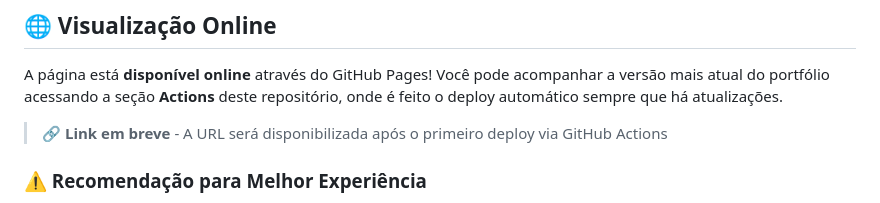
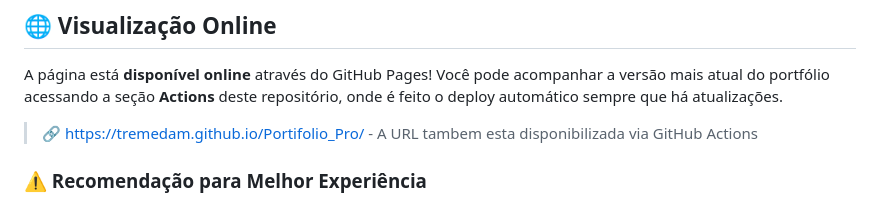
Before and after one commit to tremedam/Portifolio_Pro, a Markdown page: README.md, the part around the change. GitHub-like rendering.

Commit message:
Link GitPages read_Me

```diff
--- a/README.md
+++ b/README.md
@@ -34,7 +34,7 @@ A partir desta base sólida, realizei modificações significativas para criar m
 
 A página está **disponível online** através do GitHub Pages! Você pode acompanhar a versão mais atual do portfólio acessando a seção **Actions** deste repositório, onde é feito o deploy automático sempre que há atualizações.
 
-> 🔗 **Link em breve** - A URL será disponibilizada após o primeiro deploy via GitHub Actions
+> 🔗 https://tremedam.github.io/Portifolio_Pro/ - A URL tambem esta disponibilizada via GitHub Actions
 
 ### ⚠️ Recomendação para Melhor Experiência
 
```
